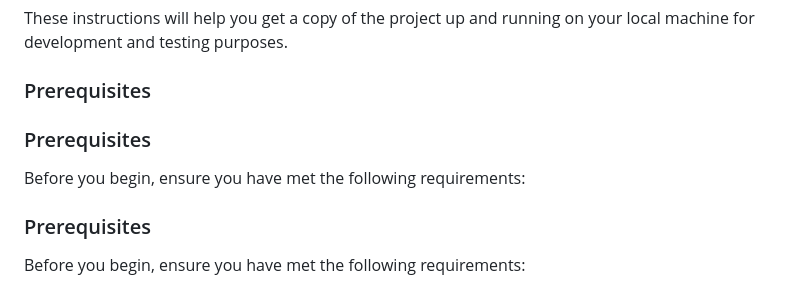
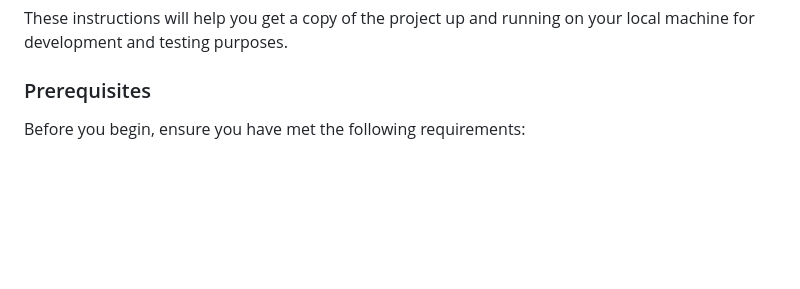
Before and after one commit to ChainfruitAI/ChainfruitAI, a Markdown page: README.md, the part around the change printed below. Drawn GitHub-style; blank space fills up the shorter version.

```diff
--- a/README.md
+++ b/README.md
@@ -43,12 +43,6 @@ These instructions will help you get a copy of the project up and running on you
 
 ### Prerequisites
 
-### Prerequisites
-
-Before you begin, ensure you have met the following requirements:
-
-### Prerequisites
-
 Before you begin, ensure you have met the following requirements:
 
 - **Operating System**: Linux-based operating system (e.g., Ubuntu 20.04, CentOS 7, Fedora 38).
```
Also changed, not shown: other parts of README.md (+133 -4 lines).
